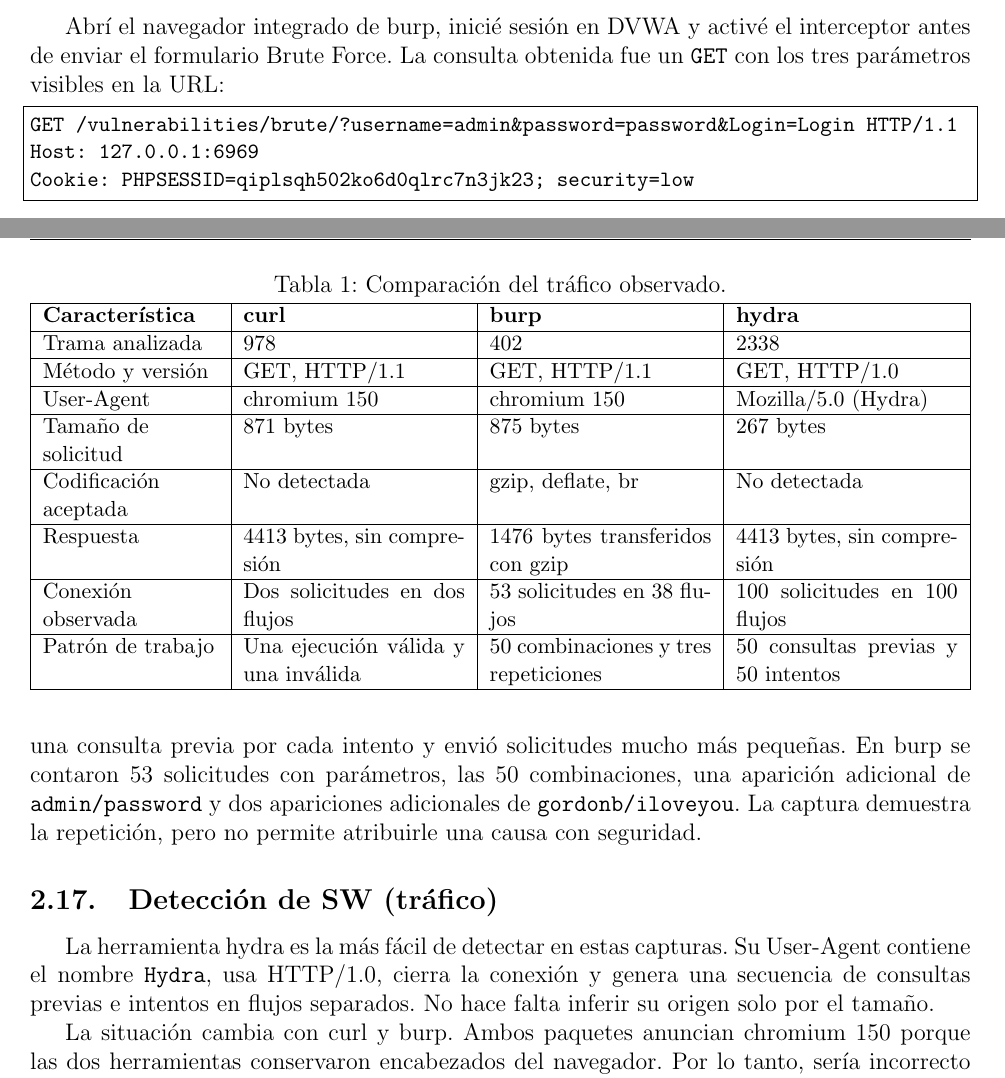
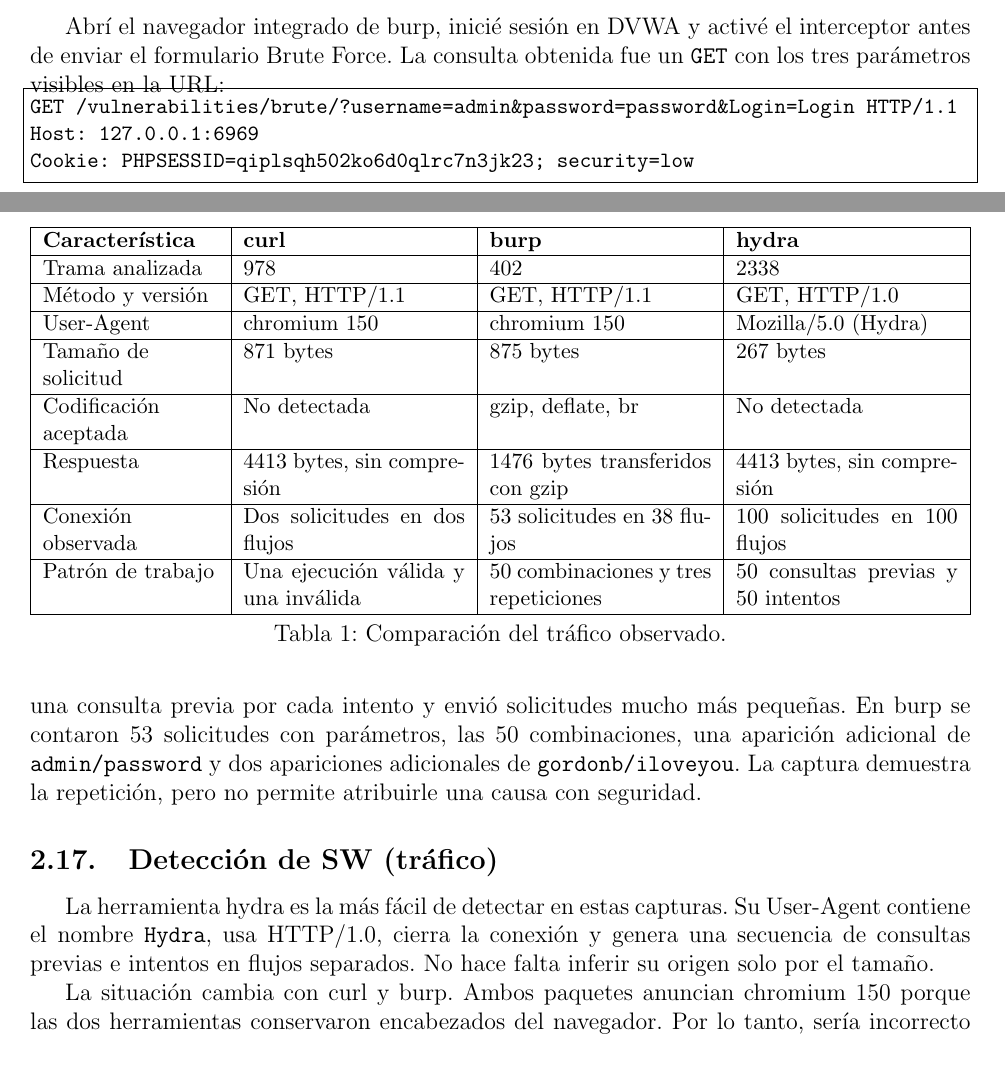
Before and after one commit to lavapatos/cripto-labs, a LaTeX document (lab-2/informe/lab2_informe.tex): two parts of pages 4 and 26 of 27, joined at a grey line, cut so that both start at the same text. Compiled offline with pdfLaTeX.

Commit message:
docs: corregir formato del informe del laboratorio 2

```diff
--- a/lab-2/informe/lab2_informe.tex
+++ b/lab-2/informe/lab2_informe.tex
@@ -132,11 +132,13 @@ Abrí el navegador integrado de burp, inicié sesión en DVWA y activé el inter
 de enviar el formulario Brute Force. La consulta obtenida fue un \texttt{GET} con
 los tres parámetros visibles en la URL:
 
+\noindent\begin{minipage}{\textwidth}
 \begin{lstlisting}
 GET /vulnerabilities/brute/?username=admin&password=password&Login=Login HTTP/1.1
 Host: 127.0.0.1:6969
 Cookie: PHPSESSID=qiplsqh502ko6d0qlrc7n3jk23; security=low
 \end{lstlisting}
+\end{minipage}
 
 La cookie conserva la sesión autenticada y el nivel de seguridad bajo. Sin ella, el
 formulario protegido no representa la misma prueba. La figura~\ref{fig:burp-raw} muestra
@@ -410,7 +412,6 @@ pero sí describen el comportamiento observado en este laboratorio.
 
 \begin{table}[htbp]
 \centering
-\caption{Comparación del tráfico observado.}
 \label{tab:trafico}
 \small
 \begin{tabularx}{\textwidth}{|>{\raggedright\arraybackslash}p{3.1cm}|X|X|X|}
@@ -434,6 +435,7 @@ Conexión observada & Dos solicitudes en dos flujos & 53 solicitudes en 38 flujo
 Patrón de trabajo & Una ejecución válida y una inválida & 50 combinaciones y tres repeticiones & 50 consultas previas y 50 intentos \\
 \hline
 \end{tabularx}
+\caption{Comparación del tráfico observado.}
 \end{table}
 
 Las tres herramientas enviaron credenciales dentro de la URL porque el formulario usa
```
Also changed, not shown: lab-2/informe/lab2_informe.pdf.
